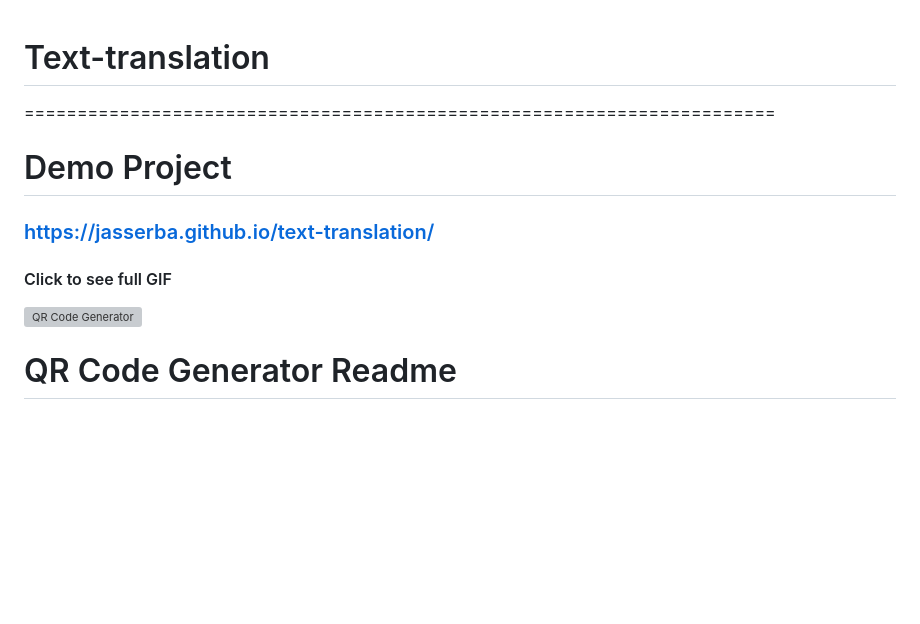
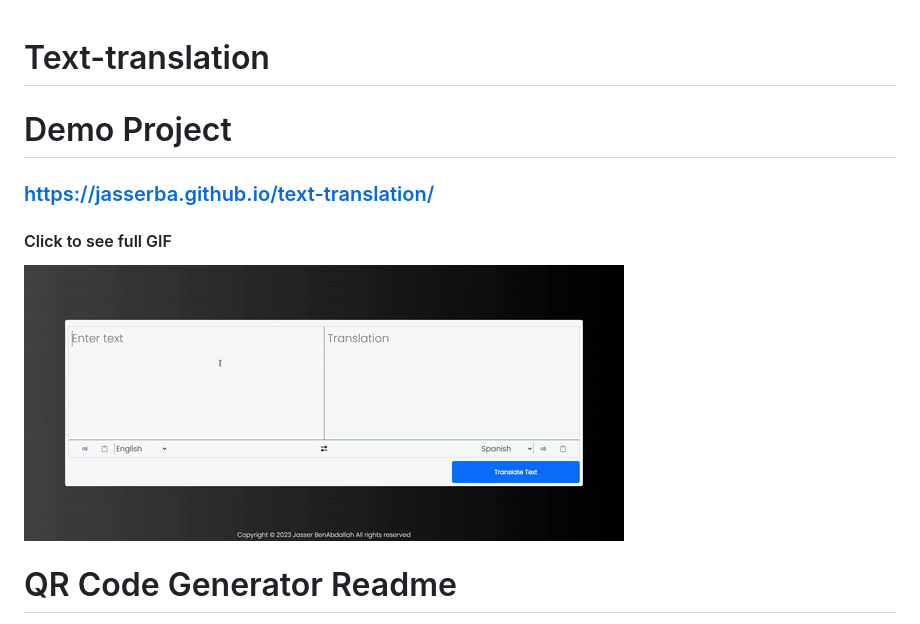
Before and after one commit to JasserBA/text-translation, a Markdown page: README.md, the part around the change. Rendered like a GitHub page; pictures changed too: img/text-translation.gif (added); blank space fills up the shorter version; grey boxes are pictures that could not be loaded.

Commit message:
gif-added-README.md

```diff
--- a/README.md
+++ b/README.md
@@ -1,10 +1,10 @@
 # Text-translation
-=======================================================================
+
 # Demo Project
 ### https://jasserba.github.io/text-translation/
 
 #### Click to see full GIF
-![QR Code Generator]()
+![QR Code Generator](img/text-translation.gif)
 
 # QR Code Generator Readme
 
```
